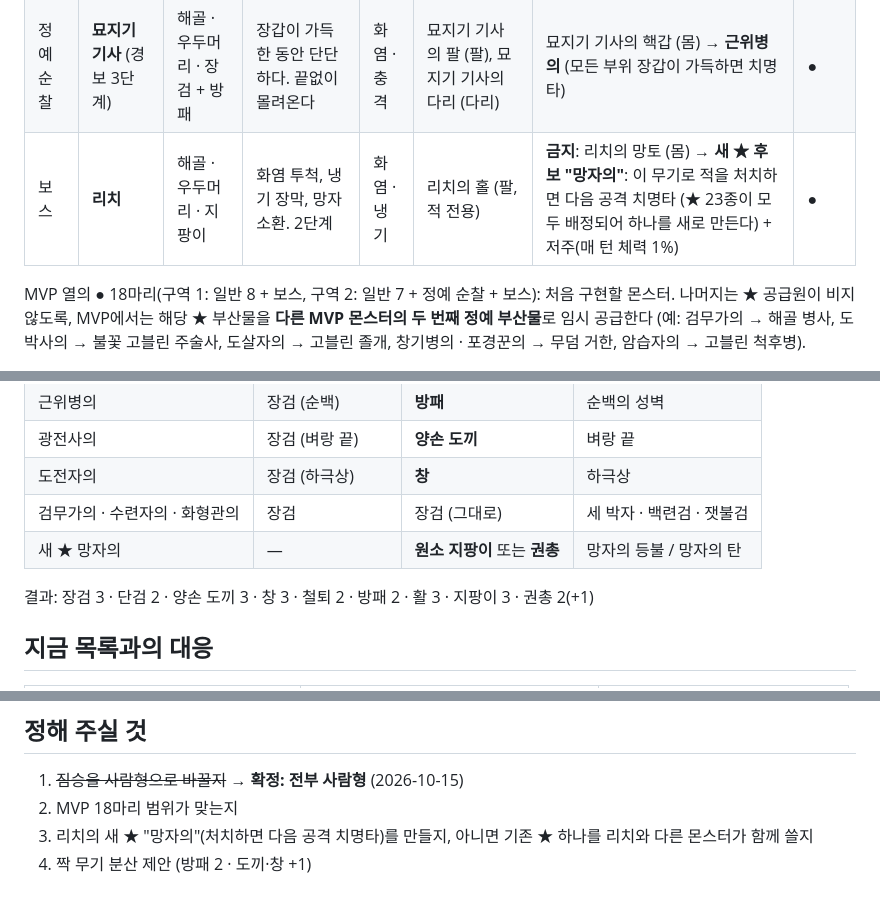
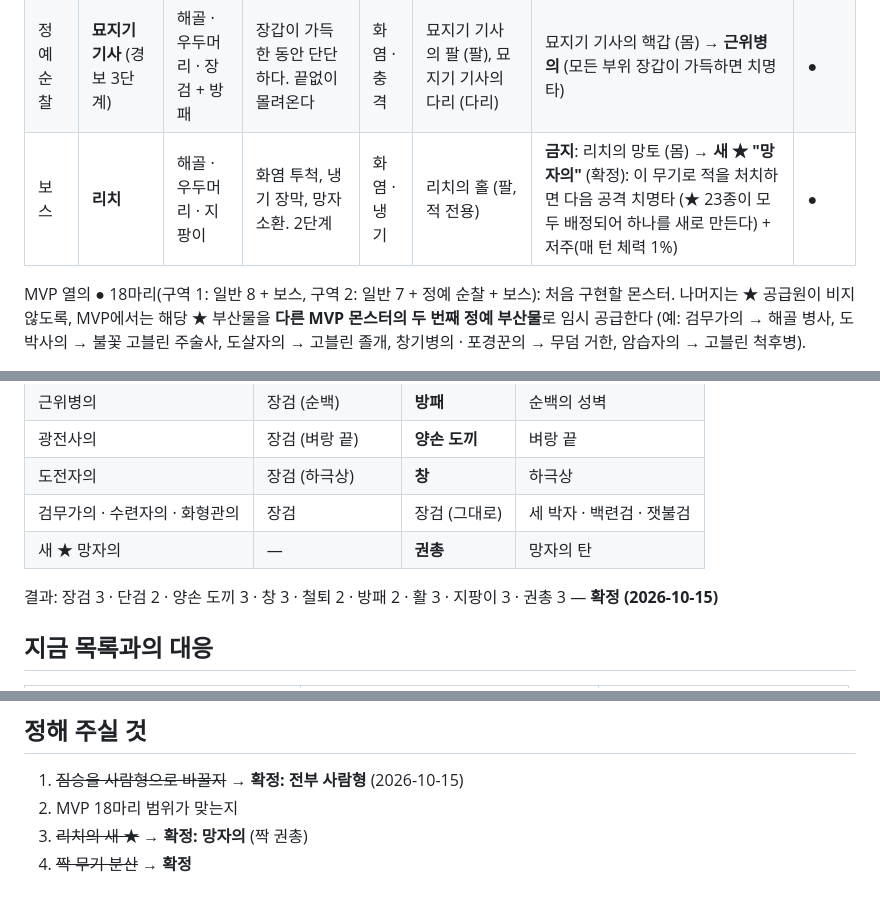
Before and after one commit to jinha1226/PROJ_A, a Markdown page: docs/monsters.md, 3 parts joined by grey strips. Rendered like a GitHub page.

Commit message:
몬스터 목록: 짝 무기 분산·리치 새 ★ 망자의 확정
Co-Authored-By: Claude Opus 5.5 <noreply@anthropic.com>

```diff
--- a/docs/monsters.md
+++ b/docs/monsters.md
@@ -42,7 +42,7 @@
 | 10 | **무덤 거한** (미노타우로스) | 오크(시체) · 거한 · 철퇴 | 4번째마다 내려찍기(예고 있음). 느리고 단단하다 | 충격 | 거한의 주먹 (팔), 거한의 가슴판 (몸), 거한의 발굽 (다리) | 무덤 대장간 망치 (팔) → **대장장이의** (4번째 공격마다 치명타) | ● |
 | 11 | **그림자 추적자** (신규) | 해골(검게) · 구울 · 단검 | 보이지 않다가 뒤에서 나타난다. 잠든·기절한 적을 노린다 | 냉기 · 충격 | 그림자 손 (팔) | 그림자 망토 (몸) → **암습자의** (나를 보지 못한 적에게 치명타) | |
 | 정예 순찰 | **묘지기 기사** (경보 3단계) | 해골 · 우두머리 · 장검 + 방패 | 장갑이 가득한 동안 단단하다. 끝없이 몰려온다 | 화염 · 충격 | 묘지기 기사의 팔 (팔), 묘지기 기사의 다리 (다리) | 묘지기 기사의 핵갑 (몸) → **근위병의** (모든 부위 장갑이 가득하면 치명타) | ● |
-| 보스 | **리치** | 해골 · 우두머리 · 지팡이 | 화염 투척, 냉기 장막, 망자 소환. 2단계 | 화염 · 냉기 | 리치의 홀 (팔, 적 전용) | **금지**: 리치의 망토 (몸) → **새 ★ 후보 "망자의"**: 이 무기로 적을 처치하면 다음 공격 치명타 (★ 23종이 모두 배정되어 하나를 새로 만든다) + 저주(매 턴 체력 1%) | ● |
+| 보스 | **리치** | 해골 · 우두머리 · 지팡이 | 화염 투척, 냉기 장막, 망자 소환. 2단계 | 화염 · 냉기 | 리치의 홀 (팔, 적 전용) | **금지**: 리치의 망토 (몸) → **새 ★ "망자의"** (확정): 이 무기로 적을 처치하면 다음 공격 치명타 (★ 23종이 모두 배정되어 하나를 새로 만든다) + 저주(매 턴 체력 1%) | ● |
 
 MVP 열의 ● 18마리(구역 1: 일반 8 + 보스, 구역 2: 일반 7 + 정예 순찰 + 보스): 처음 구현할 몬스터. 나머지는 ★ 공급원이 비지 않도록, MVP에서는 해당 ★ 부산물을 **다른 MVP 몬스터의 두 번째 정예 부산물**로 임시 공급한다 (예: 검무가의 → 해골 병사, 도박사의 → 불꽃 고블린 주술사, 도살자의 → 고블린 졸개, 창기병의 · 포경꾼의 → 무덤 거한, 암습자의 → 고블린 척후병).
 
@@ -57,9 +57,9 @@ MVP 열의 ● 18마리(구역 1: 일반 8 + 보스, 구역 2: 일반 7 + 정예
 | 광전사의 | 장검 (벼랑 끝) | **양손 도끼** | 벼랑 끝 |
 | 도전자의 | 장검 (하극상) | **창** | 하극상 |
 | 검무가의 · 수련자의 · 화형관의 | 장검 | 장검 (그대로) | 세 박자 · 백련검 · 잿불검 |
-| 새 ★ 망자의 | — | **원소 지팡이** 또는 **권총** | 망자의 등불 / 망자의 탄 |
+| 새 ★ 망자의 | — | **권총** | 망자의 탄 |
 
-결과: 장검 3 · 단검 2 · 양손 도끼 3 · 창 3 · 철퇴 2 · 방패 2 · 활 3 · 지팡이 3 · 권총 2(+1)
+결과: 장검 3 · 단검 2 · 양손 도끼 3 · 창 3 · 철퇴 2 · 방패 2 · 활 3 · 지팡이 3 · 권총 3 — **확정 (2026-10-15)**
 
 ## 지금 목록과의 대응
 
@@ -96,5 +96,5 @@ MVP 열의 ● 18마리(구역 1: 일반 8 + 보스, 구역 2: 일반 7 + 정예
 
 1. ~~짐승을 사람형으로 바꿀지~~ → **확정: 전부 사람형** (2026-10-15)
 2. MVP 18마리 범위가 맞는지
-3. 리치의 새 ★ "망자의"(처치하면 다음 공격 치명타)를 만들지, 아니면 기존 ★ 하나를 리치와 다른 몬스터가 함께 쓸지
-4. 짝 무기 분산 제안 (방패 2 · 도끼·창 +1)
+3. ~~리치의 새 ★~~ → **확정: 망자의** (짝 권총)
+4. ~~짝 무기 분산~~ → **확정**
```
